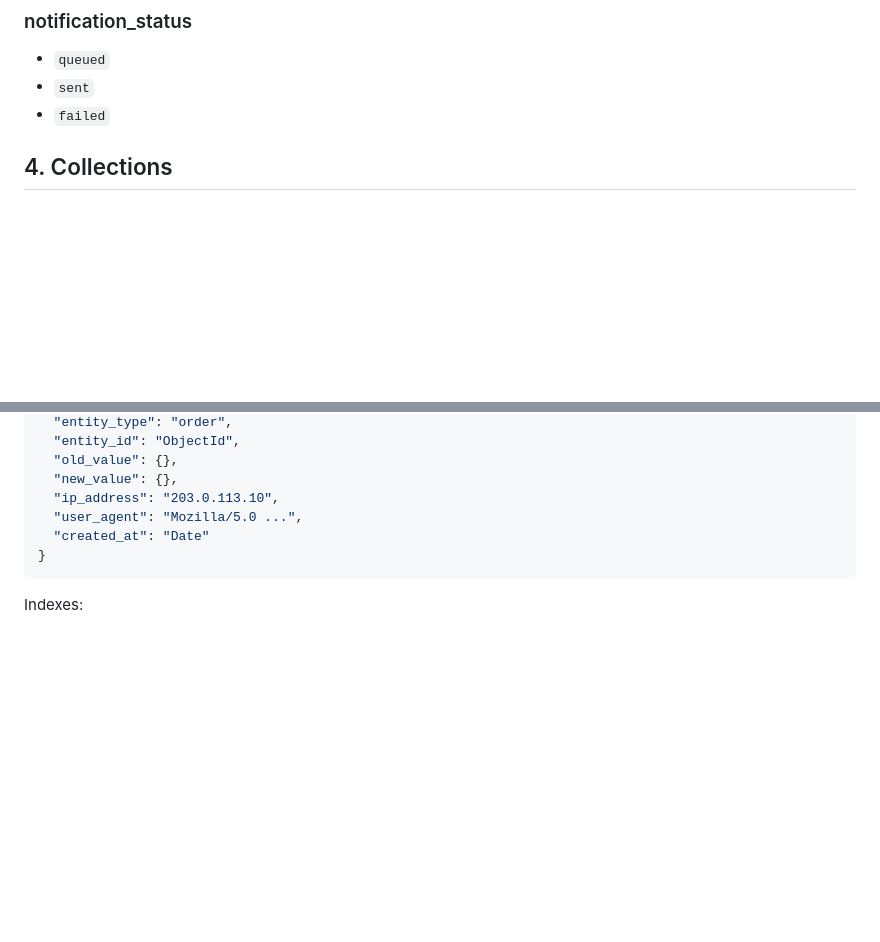
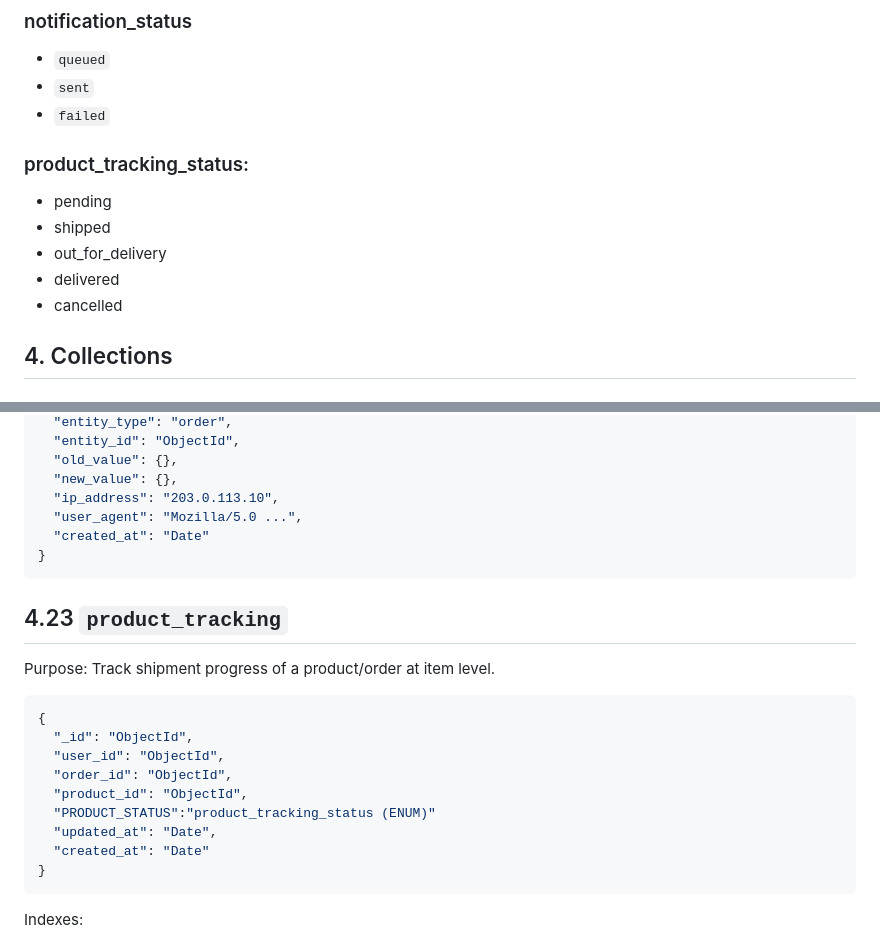
Before and after one commit to TechieTripathi/hackathon-astro-commerce-spec, a Markdown page: backend/db-design.md, 2 parts joined by grey strips. Rendered like a GitHub page; blank space fills up the shorter version.

Commit message:
Database schema changes in db-design.md

````diff
--- a/backend/db-design.md
+++ b/backend/db-design.md
@@ -169,6 +169,14 @@ All top-level collections should include these fields unless explicitly excluded
 - `queued`
 - `sent`
 - `failed`
+
+### product_tracking_status:
+
+- pending
+- shipped
+- out_for_delivery
+- delivered
+- cancelled
 
 ## 4. Collections
 
@@ -1040,6 +1048,22 @@ Purpose: immutable admin action journal.
 }
 ```
 
+## 4.23 `product_tracking`
+
+Purpose: Track shipment progress of a product/order at item level.
+
+```json
+{
+  "_id": "ObjectId",
+  "user_id": "ObjectId",
+  "order_id": "ObjectId",
+  "product_id": "ObjectId",
+  "PRODUCT_STATUS":"product_tracking_status (ENUM)"
+  "updated_at": "Date",
+  "created_at": "Date"
+}
+```
+
 Indexes:
 
 - index: `{ admin_user_id: 1, created_at: -1 }`
````
Also changed, not shown: other parts of backend/db-design.md (+4 -0 lines).
